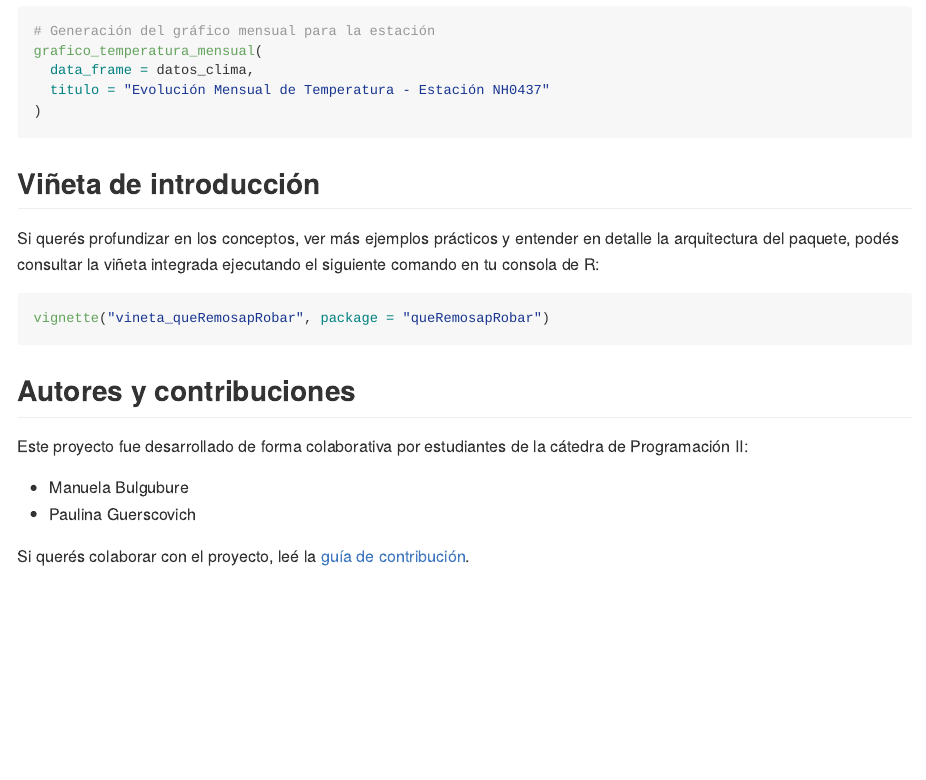
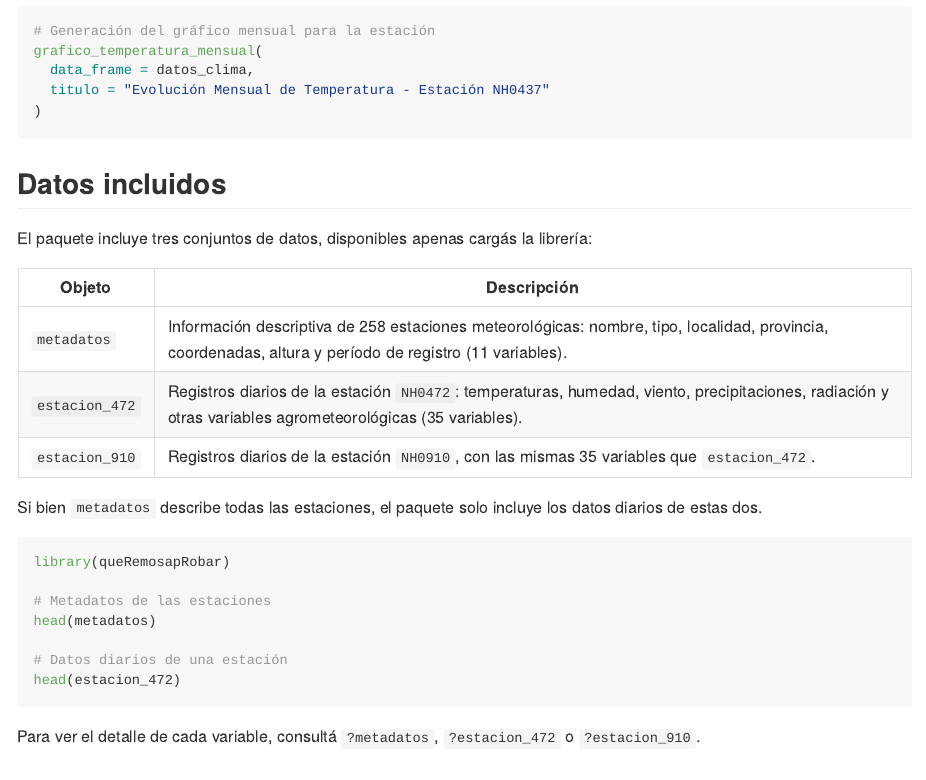
Before and after one commit to ManuelaBulgubure/queRemosapRobar, an R Markdown document (README.Rmd): the page in a window 1100 px wide, from 2490 px down. The pictures show the output file README.md that the author committed with the source, drawn offline in the style of GitHub; badge pictures from the web are left out.

Commit message:
agrega sección de datos incluidos en el README

````diff
--- a/README.Rmd
+++ b/README.Rmd
@@ -120,6 +120,30 @@ grafico_temperatura_mensual(
 )
 ```
 
+## Datos incluidos
+
+El paquete incluye tres conjuntos de datos, disponibles apenas cargás la librería:
+
+| Objeto | Descripción |
+|---|---|
+| `metadatos` | Información descriptiva de 258 estaciones meteorológicas: nombre, tipo, localidad, provincia, coordenadas, altura y período de registro (11 variables). |
+| `estacion_472` | Registros diarios de la estación `NH0472`: temperaturas, humedad, viento, precipitaciones, radiación y otras variables agrometeorológicas (35 variables). |
+| `estacion_910` | Registros diarios de la estación `NH0910`, con las mismas 35 variables que `estacion_472`. |
+
+Si bien `metadatos` describe todas las estaciones, el paquete solo incluye los datos diarios de estas dos.
+
+```{r, eval = FALSE}
+library(queRemosapRobar)
+
+# Metadatos de las estaciones
+head(metadatos)
+
+# Datos diarios de una estación
+head(estacion_472)
+```
+
+Para ver el detalle de cada variable, consultá `?metadatos`, `?estacion_472` o `?estacion_910`.
+
 ## Viñeta de introducción
 
 Si querés profundizar en los conceptos, ver más ejemplos prácticos y entender en detalle la arquitectura del paquete, podés consultar la viñeta integrada ejecutando el siguiente comando en tu consola de R:
````
Also changed, not shown: README.md.
